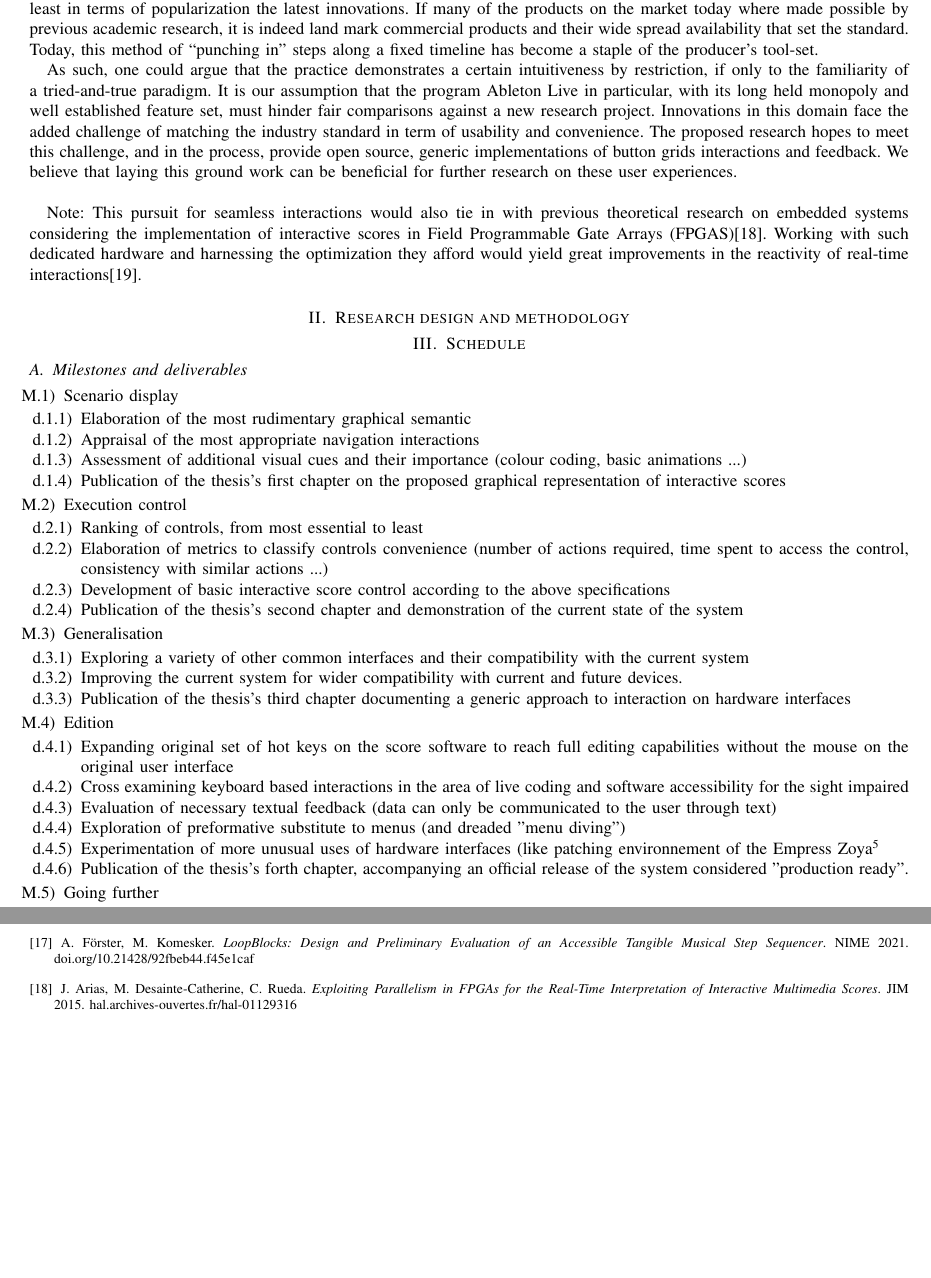
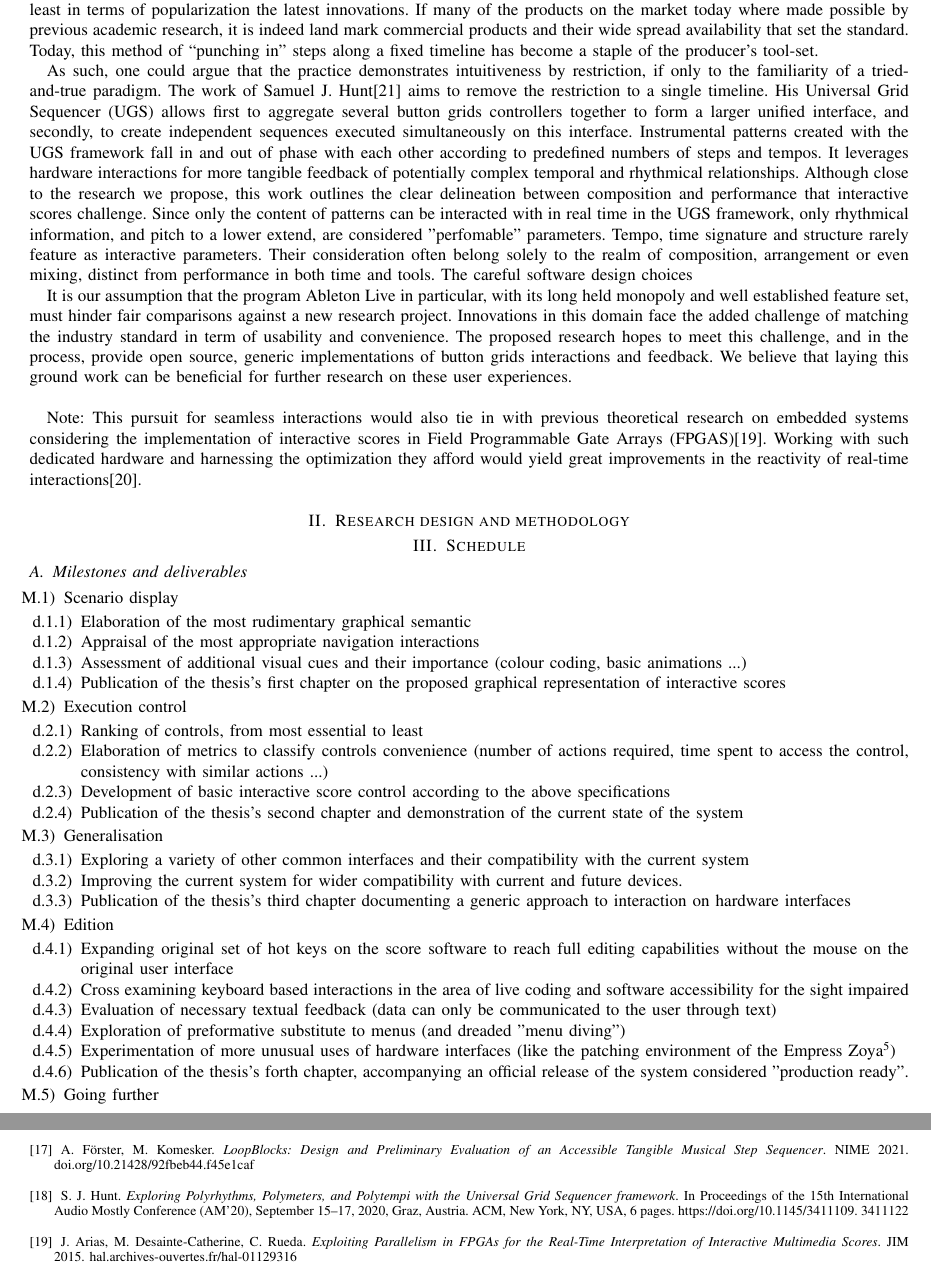
Before and after one commit to thibaudk/GOIPG_2023, a LaTeX paper (bare_jrnl.tex): two parts of pages 3 and 5 of 5, joined at a grey line, cut so that both start at the same text, the shorter picture padded with empty space. Compiled offline with pdfLaTeX.

Commit message:
comments on UGS

```diff
--- a/bare_jrnl.tex
+++ b/bare_jrnl.tex
@@ -498,7 +498,10 @@ NIME also features creations of new hardware for sequencing\cite{arellano:radear
 \subsection{Contribution to existing knowledge}
 Even with this wealth of available research in the domain of creative interfaces, the private sector seems to lead the way, at least in terms of popularization the latest innovations. If many of the products on the market today where made possible by previous academic research, it is indeed land mark commercial products and their wide spread availability that set the standard. Today, this method of ``punching in'' steps along a fixed timeline has become a staple of the producer's tool-set.
 
-As such, one could argue that the practice demonstrates a certain intuitiveness by restriction, if only to the familiarity of a tried-and-true paradigm. It is our assumption that the program Ableton Live in particular, with its long held monopoly and well established feature set, must hinder fair comparisons against a new research project. Innovations in this domain face the added challenge of matching the industry standard in term of usability and convenience. The proposed research hopes to meet this challenge, and in the process, provide open source, generic implementations of button grids interactions and feedback. We believe that laying this ground work can be beneficial for further research on these user experiences. \\
+As such, one could argue that the practice demonstrates intuitiveness by restriction, if only to the familiarity of a tried-and-true paradigm. The work of Samuel J. Hunt\cite{hunt:poly} aims to remove the restriction to a single timeline. His Universal Grid Sequencer (UGS) allows first to aggregate several button grids controllers together to form a larger unified interface, and secondly, to create independent sequences executed simultaneously on this interface. Instrumental patterns created with the UGS framework fall in and out of phase with each other according to predefined numbers of steps and tempos. It leverages hardware interactions for more tangible feedback of potentially complex temporal and rhythmical relationships. Although close to the research we propose, this work outlines the clear delineation between composition and performance that interactive scores challenge. Since only the content of patterns can be interacted with in real time in the UGS framework, only rhythmical information, and pitch to a lower extend, are considered "perfomable" parameters. Tempo, time signature and structure rarely feature as interactive parameters. Their consideration often belong solely to the realm of composition, arrangement or even mixing, distinct from performance in both time and tools.
+The careful software design choices
+
+It is our assumption that the program Ableton Live in particular, with its long held monopoly and well established feature set, must hinder fair comparisons against a new research project. Innovations in this domain face the added challenge of matching the industry standard in term of usability and convenience. The proposed research hopes to meet this challenge, and in the process, provide open source, generic implementations of button grids interactions and feedback. We believe that laying this ground work can be beneficial for further research on these user experiences. \\
 
 Note: This pursuit for seamless interactions would also tie in with previous theoretical research on embedded systems considering the implementation of interactive scores in Field Programmable Gate Arrays (FPGAS)\cite{arias:fpga}. Working with such dedicated hardware and harnessing the optimization they afford would yield great improvements in the reactivity of real-time interactions\cite{popoff:fpga}.
 
@@ -543,7 +547,7 @@ Note: This pursuit for seamless interactions would also tie in with previous the
         \item Cross examining keyboard based interactions in the area of live coding and software accessibility for the sight impaired
         \item Evaluation of necessary textual feedback (data can only be communicated to the user through text)
         \item Exploration of preformative substitute to menus (and dreaded "menu diving")
-        \item Experimentation of more unusual uses of hardware interfaces (like patching environnement of the Empress Zoya\footnote{Official web page: empresseffects.com/products/zoia}
+        \item Experimentation of more unusual uses of hardware interfaces (like the patching environment of the Empress Zoya\footnote{Official web page: empresseffects.com/products/zoia})
         \item Publication of the thesis's forth chapter, accompanying an official release of the system considered "production ready".
     \end{enumerate}
     \item Going further
@@ -830,6 +829,12 @@ B. Rossmy, S. Unger, A. Wiethoff. \emph{TouchGrid – Combining Touch Interactio
 
 \bibitem{forester:loopblocks}
 A. Förster, M. Komesker. \emph{LoopBlocks: Design and Preliminary Evaluation of an Accessible Tangible Musical Step Sequencer}. NIME 2021. doi.org/10.21428/92fbeb44.f45e1caf \\
+
+\bibitem{hunt:poly}
+S. J. Hunt. \emph{Exploring Polyrhythms, Polymeters, and Polytempi
+with the Universal Grid Sequencer framework}. In Proceedings of the 15th
+International Audio Mostly Conference (AM’20), September 15–17, 2020, Graz, Austria. ACM, New York, NY, USA, 6 pages. https://doi.org/10.1145/3411109.
+3411122 \\
 
 \bibitem{arias:fpga}
 J. Arias, M. Desainte-Catherine, C. Rueda. \emph{Exploiting Parallelism in FPGAs for the Real-Time Interpretation of Interactive Multimedia Scores}. JIM 2015. hal.archives-ouvertes.fr/hal-01129316 \\
```
Also changed, not shown: bare_jrnl.tex (6 more changed lines).
